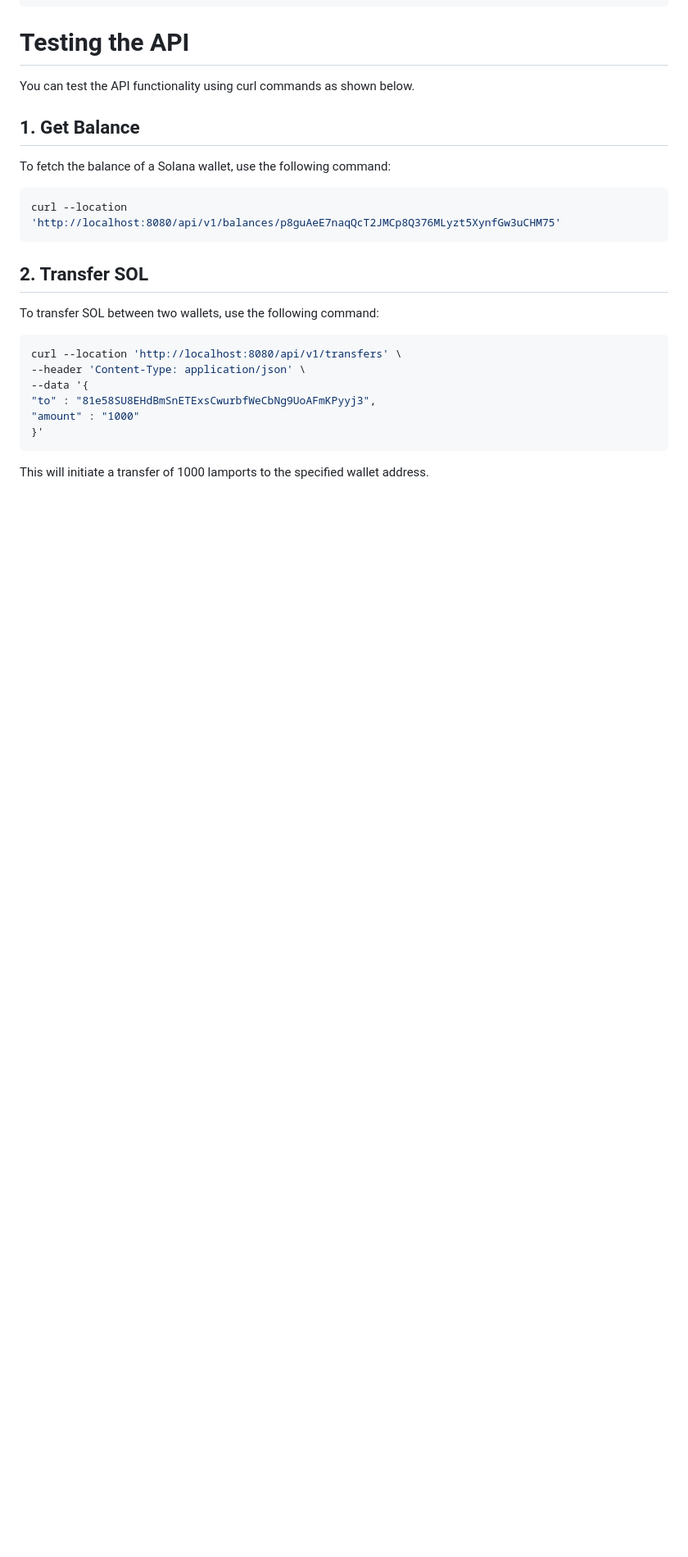
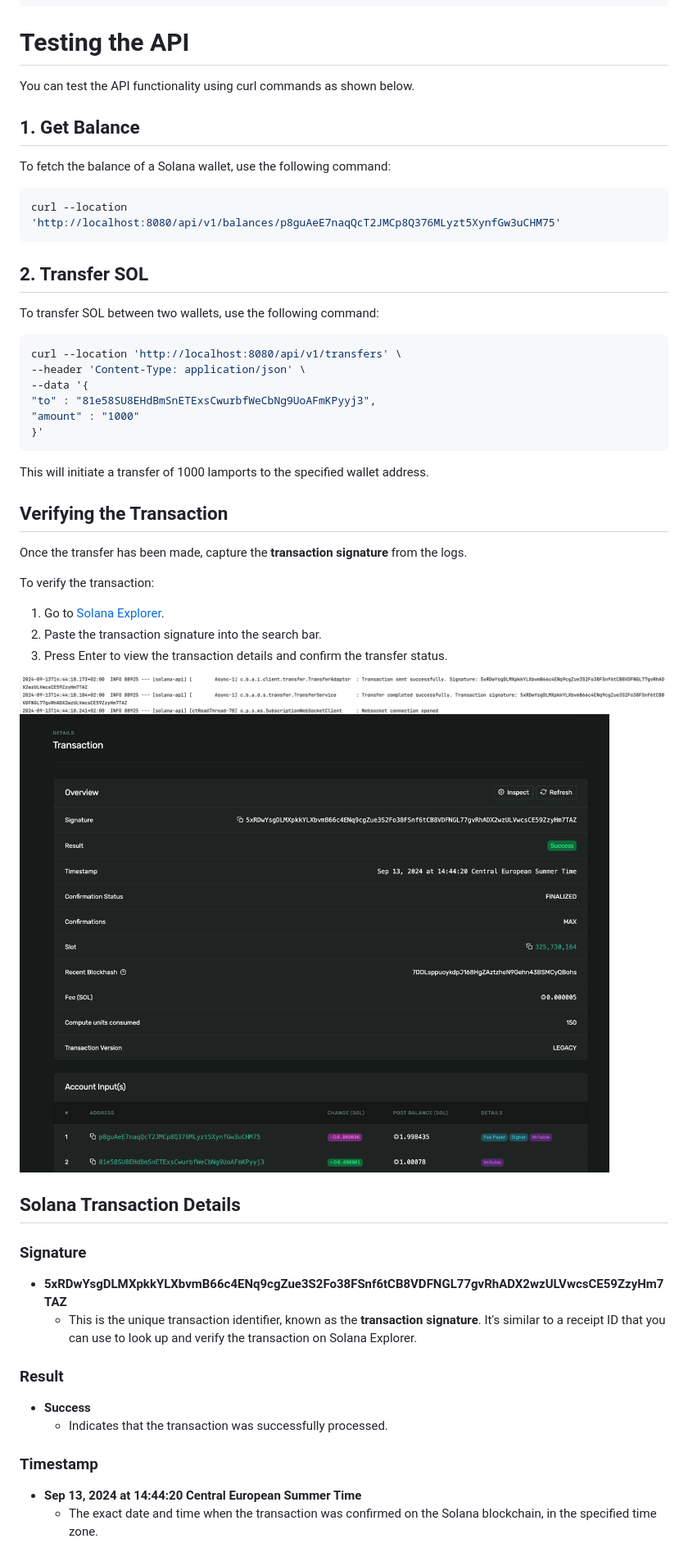
Before and after one commit to Puneethkumarck/crypto-api, a Markdown page: README.md, the part around one of its changes. Shown at 82% size. Rendered like a GitHub page; pictures changed too: docs/signature.png (added), docs/transaction.png (added); blank space fills up the shorter version.

````diff
--- a/README.md
+++ b/README.md
@@ -56,3 +56,32 @@ curl --location 'http://localhost:8080/api/v1/transfers' \
 }'
 ```
 This will initiate a transfer of 1000 lamports to the specified wallet address.
+
+## Verifying the Transaction
+
+Once the transfer has been made, capture the **transaction signature** from the logs.
+
+To verify the transaction:
+
+1. Go to [Solana Explorer](https://explorer.solana.com/).
+2. Paste the transaction signature into the search bar.
+3. Press Enter to view the transaction details and confirm the transfer status.
+
+![signature.png](docs%2Fsignature.png)
+![transaction.png](docs%2Ftransaction.png)
+
+
+## Solana Transaction Details
+
+### Signature
+- **5xRDwYsgDLMXpkkYLXbvmB66c4ENq9cgZue3S2Fo38FSnf6tCB8VDFNGL77gvRhADX2wzULVwcsCE59ZzyHm7TAZ**
+  - This is the unique transaction identifier, known as the **transaction signature**. It's similar to a receipt ID that you can use to look up and verify the transaction on Solana Explorer.
+
+### Result
+- **Success**
+  - Indicates that the transaction was successfully processed.
+
+### Timestamp
+- **Sep 13, 2024 at 14:44:20 Central European Summer Time**
+  - The exact date and time when the transaction was confirmed on the Solana blockchain, in the specified time zone.
+
````
Also changed, not shown: other parts of README.md (+71 -0 lines).
